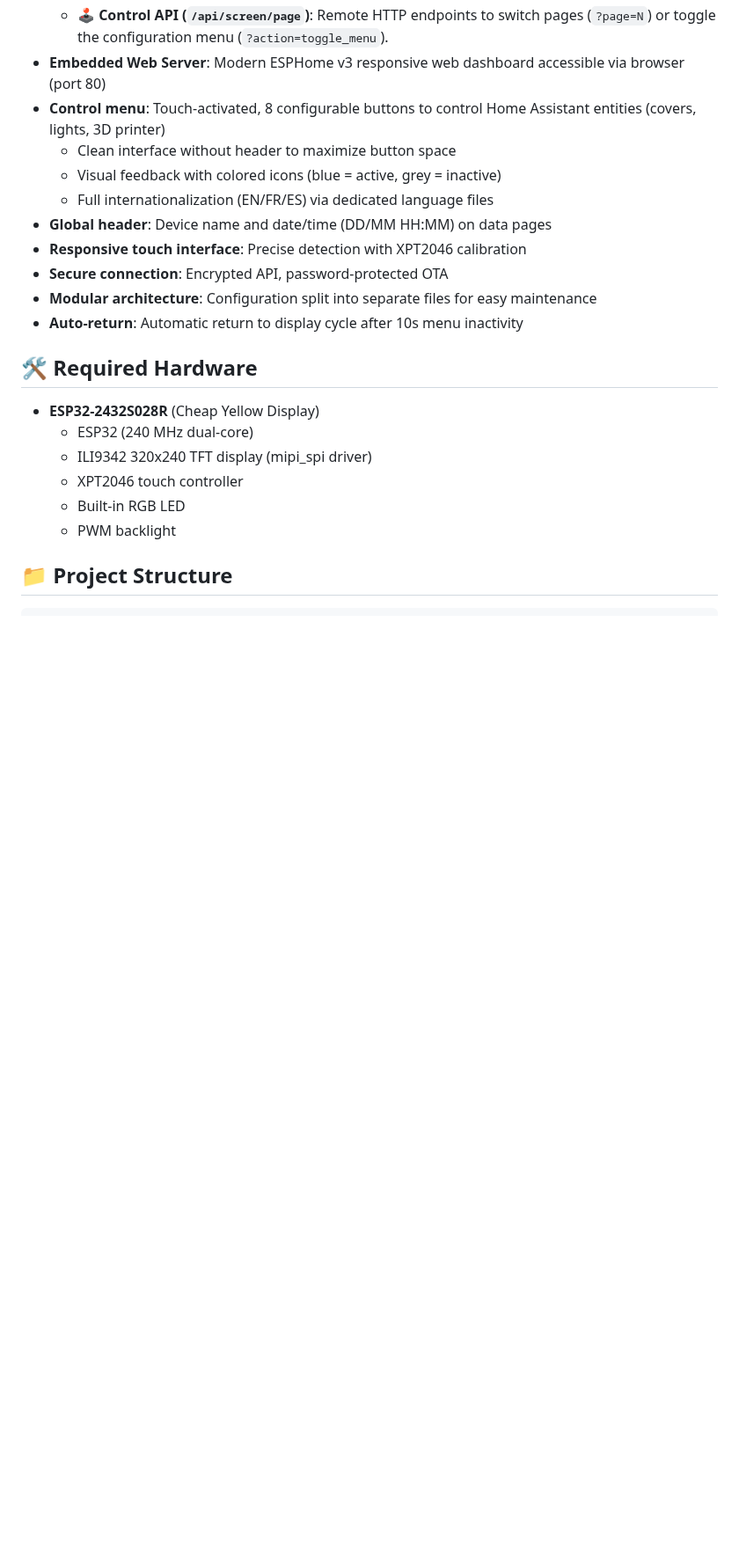
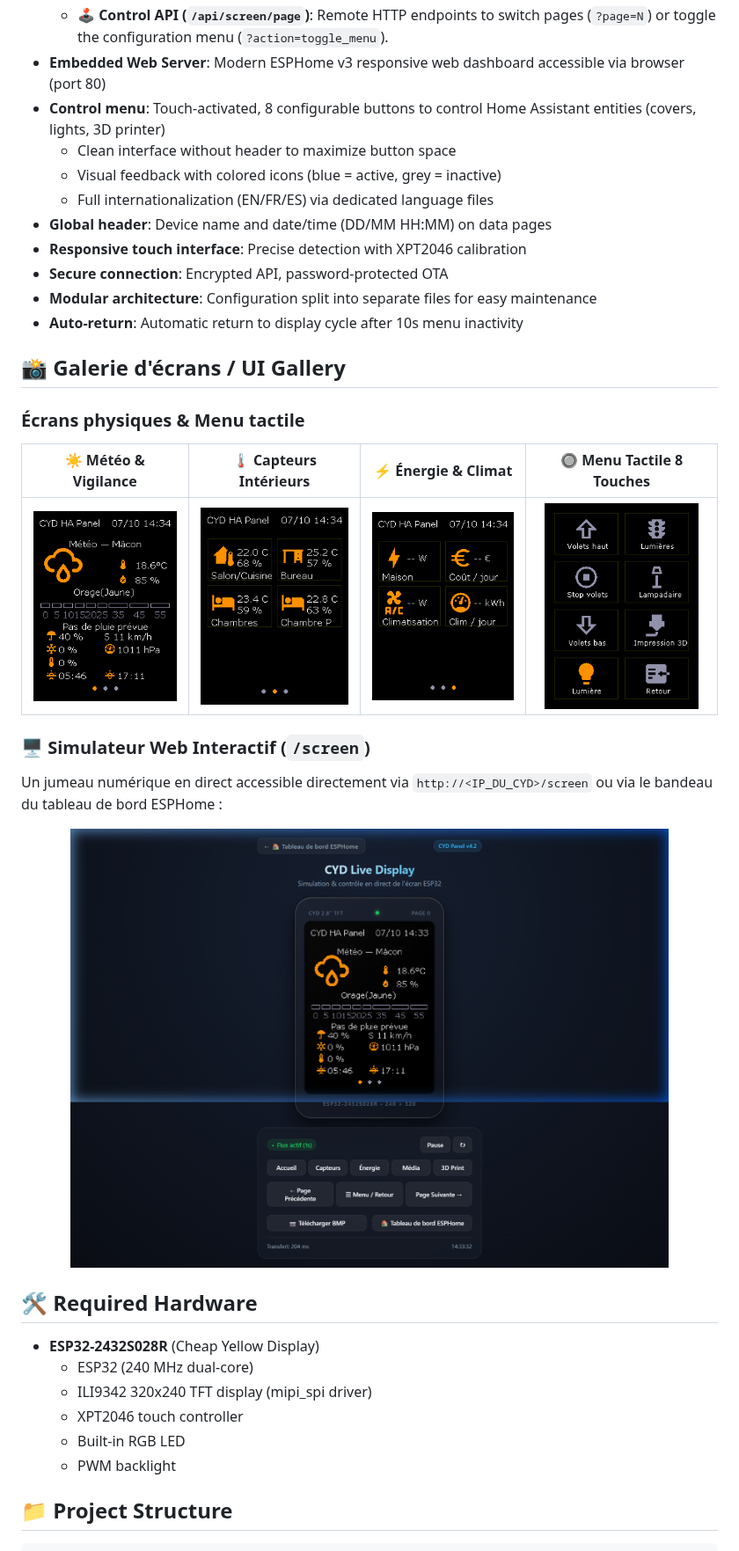
Before and after one commit to gubas/cyd_HA, a Markdown page: README.md, the part around one of its changes. Shown at 88% size. GitHub-like rendering; pictures changed too: docs/images/screen_energy.png (added), docs/images/screen_menu.png (added), docs/images/screen_sensors.png (added); blank space fills up the shorter version.

Commit message:
docs: add UI gallery screenshots and web simulator preview to README

```diff
--- a/README.md
+++ b/README.md
@@ -33,6 +33,22 @@ A smart touch panel to control Home Assistant using an ESP32-2432S028R (CYD - Ch
 - **Modular architecture**: Configuration split into separate files for easy maintenance
 - **Auto-return**: Automatic return to display cycle after 10s menu inactivity
 
+## 📸 Galerie d'écrans / UI Gallery
+
+### Écrans physiques & Menu tactile
+
+| ☀️ Météo & Vigilance | 🌡️ Capteurs Intérieurs | ⚡ Énergie & Climat | 🔘 Menu Tactile 8 Touches |
+| :---: | :---: | :---: | :---: |
+| <img src="docs/images/screen_weather.png" width="175" alt="Page Météo" /> | <img src="docs/images/screen_sensors.png" width="175" alt="Page Capteurs" /> | <img src="docs/images/screen_energy.png" width="175" alt="Page Énergie & Climat" /> | <img src="docs/images/screen_menu.png" width="175" alt="Menu Tactile" /> |
+
+### 🖥️ Simulateur Web Interactif (`/screen`)
+
+Un jumeau numérique en direct accessible directement via `http://<IP_DU_CYD>/screen` ou via le bandeau du tableau de bord ESPHome :
+
+<p align="center">
+  <img src="docs/images/web_simulator.png" width="680" alt="Simulateur Web CYD Live" />
+</p>
+
 ## 🛠️ Required Hardware
 
 - **ESP32-2432S028R** (Cheap Yellow Display)
```
Also changed, not shown: other parts of README.md (+3 -0 lines).
